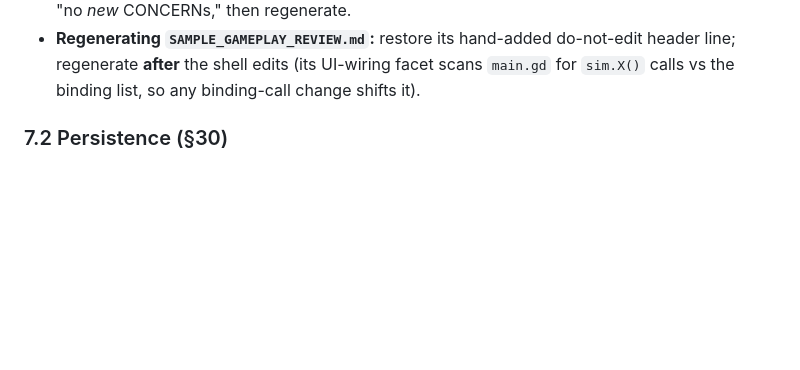
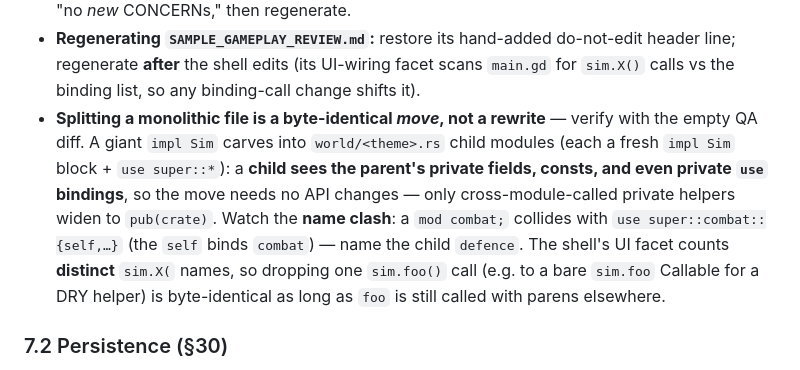
Before and after one commit to SDX-Thordan/torch-game, a Markdown page: CLAUDE.md, the part around the change. Drawn GitHub-style; blank space fills up the shorter version.

```diff
--- a/CLAUDE.md
+++ b/CLAUDE.md
@@ -229,6 +229,15 @@ Status: [x] done, [~] in progress, [ ] todo.
 - **Regenerating `SAMPLE_GAMEPLAY_REVIEW.md`:** restore its hand-added do-not-edit header
   line; regenerate **after** the shell edits (its UI-wiring facet scans `main.gd` for
   `sim.X()` calls vs the binding list, so any binding-call change shifts it).
+- **Splitting a monolithic file is a byte-identical *move*, not a rewrite** — verify with the
+  empty QA diff. A giant `impl Sim` carves into `world/<theme>.rs` child modules (each a fresh
+  `impl Sim` block + `use super::*`): a **child sees the parent's private fields, consts, and
+  even private `use` bindings**, so the move needs no API changes — only cross-module-called
+  private helpers widen to `pub(crate)`. Watch the **name clash**: a `mod combat;` collides
+  with `use super::combat::{self,…}` (the `self` binds `combat`) — name the child `defence`.
+  The shell's UI facet counts **distinct** `sim.X(` names, so dropping one `sim.foo()` call (e.g.
+  to a bare `sim.foo` Callable for a DRY helper) is byte-identical as long as `foo` is still
+  called with parens elsewhere.
 
 ### 7.2 Persistence (§30)
 
```
Also changed, not shown: docs/STATE_OF_THE_GAME.md (+7 -0 lines).
